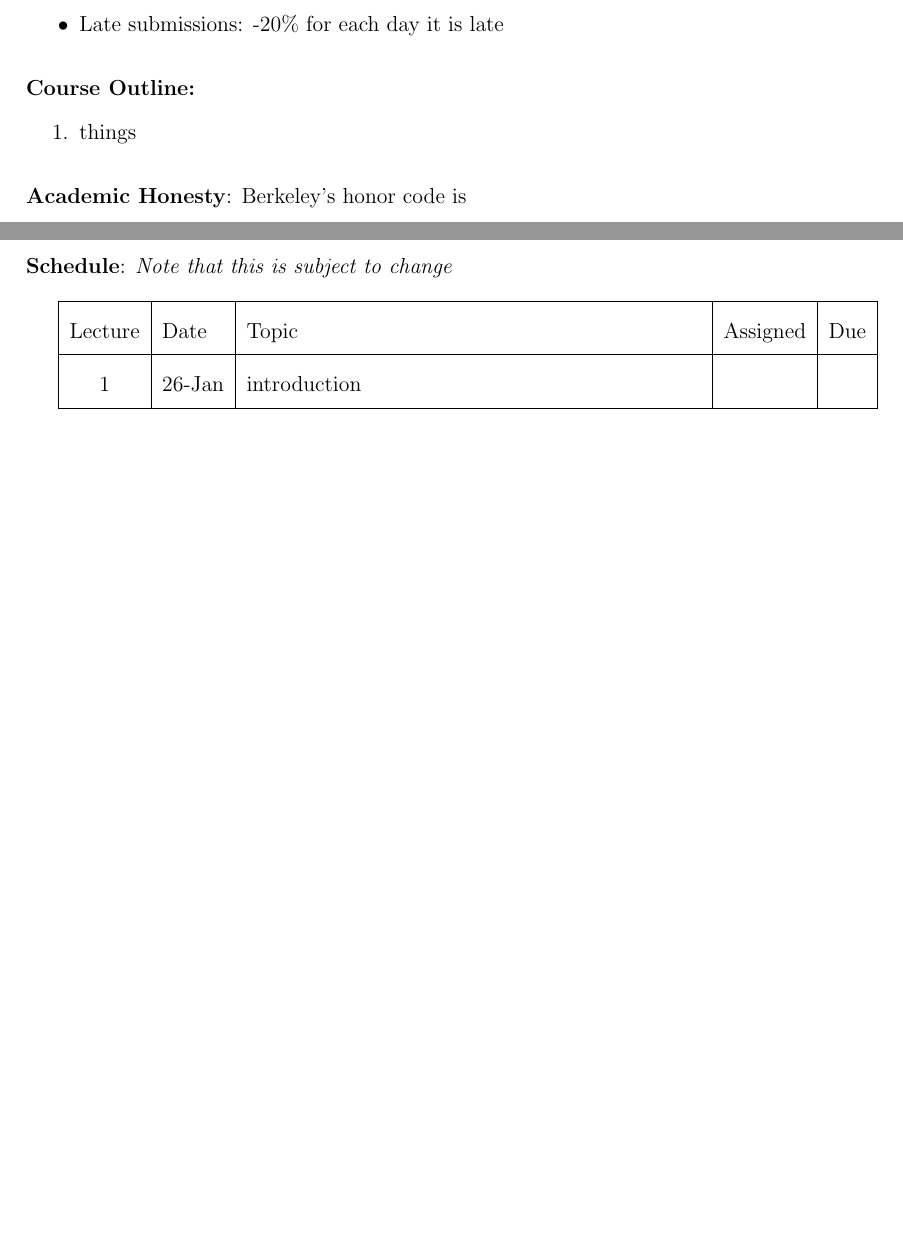
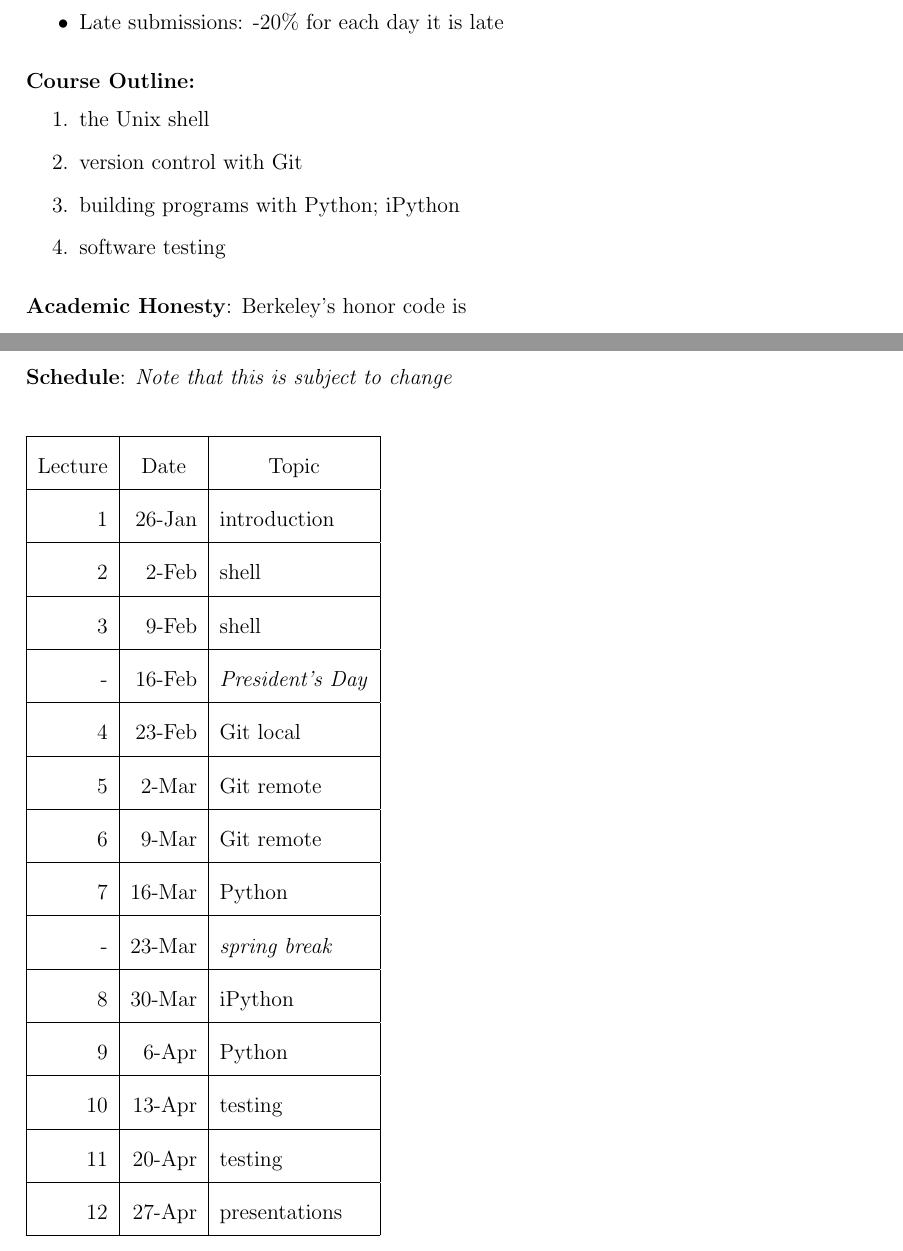
Before and after one commit to rachelslaybaugh/NE24, a LaTeX document (syllabus.tex): two parts of pages 2 and 3 of 3, joined at a grey line, cut so that both start at the same text, the shorter picture padded with empty space. Compiled offline with pdfLaTeX.

Commit message:
updated intro notes to add hw 1; completed syllabus.

```diff
--- a/syllabus.tex
+++ b/syllabus.tex
@@ -75,7 +75,10 @@ These skills will save you time and help you work more effectively in many futur
 \vspace*{.15in}
 \noindent \textbf{Course Outline:}
 \begin{enumerate}
-\item things
+\item the Unix shell
+\item version control with Git
+\item building programs with Python; iPython
+\item software testing
 \end{enumerate}
 
 \vspace*{.15in}
@@ -108,14 +111,27 @@ As a member of the UC Berkeley community, I act with honesty, integrity, and res
 %-----------------------------------------------------------------------------
 \clearpage
 \noindent\textbf{Schedule}: \textit{Note that this is subject to change}\\
+\begin{table}[htbp]
+\begin{tabular}{|r|r|l|}
+\hline
+\multicolumn{1}{|c|}{Lecture} & \multicolumn{1}{c|}{Date} & \multicolumn{1}{c|}{Topic} \\ \hline
+1 & 26-Jan & introduction \\ \hline
+2 & 2-Feb & shell \\ \hline
+3 & 9-Feb & shell \\ \hline
+- & 16-Feb & \textit{President's Day} \\ \hline
+4 & 23-Feb & Git local \\ \hline
+5 & 2-Mar & Git remote \\ \hline
+6 & 9-Mar & Git remote \\ \hline
+7 & 16-Mar & Python \\ \hline
+- & 23-Mar & \textit{spring break} \\ \hline
+8 & 30-Mar & iPython \\ \hline
+9 & 6-Apr & Python \\ \hline
+10 & 13-Apr & testing \\ \hline
+11 & 20-Apr & testing \\ \hline
+12 & 27-Apr & presentations \\ \hline
+\end{tabular}
+\end{table}
 
-\begin{tabu}{| c | l | X | c | c |}
-\hline
-    Lecture & Date & Topic & Assigned & Due \\
-    \hline
-    1     & 26-Jan & introduction &    &  \\
-\hline
-\end{tabu}%
 
 
 \end{document}
```
Also changed, not shown: intro/intro-notes.tex (+1 -1 lines), syllabus.tex (8 more changed lines).
